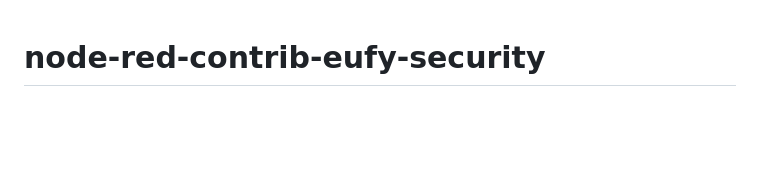
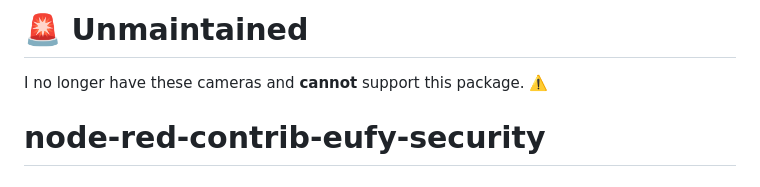
Before and after one commit to recallfx/node-red-contrib-eufy-security, a Markdown page: README.md, the part around the change. GitHub-like rendering; blank space fills up the shorter version.

```diff
--- a/README.md
+++ b/README.md
@@ -1,3 +1,7 @@
+# 🚨 Unmaintained
+
+I no longer have these cameras and __cannot__ support this package. ⚠️
+
 # node-red-contrib-eufy-security
 
 ## Description
```
